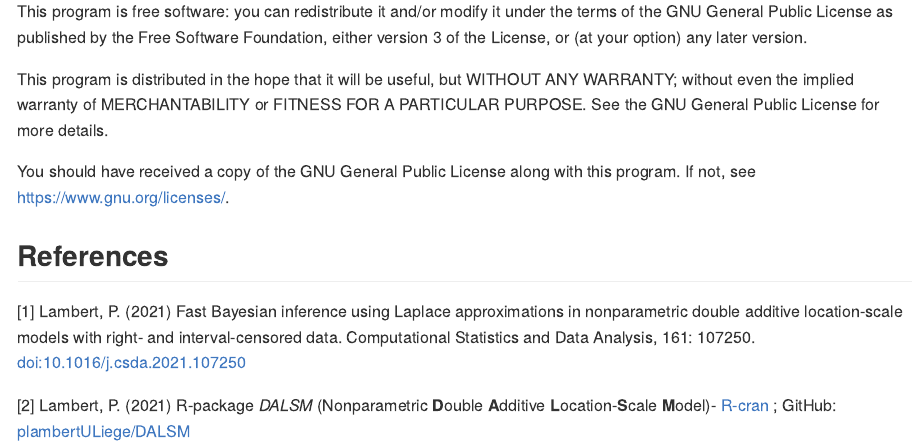
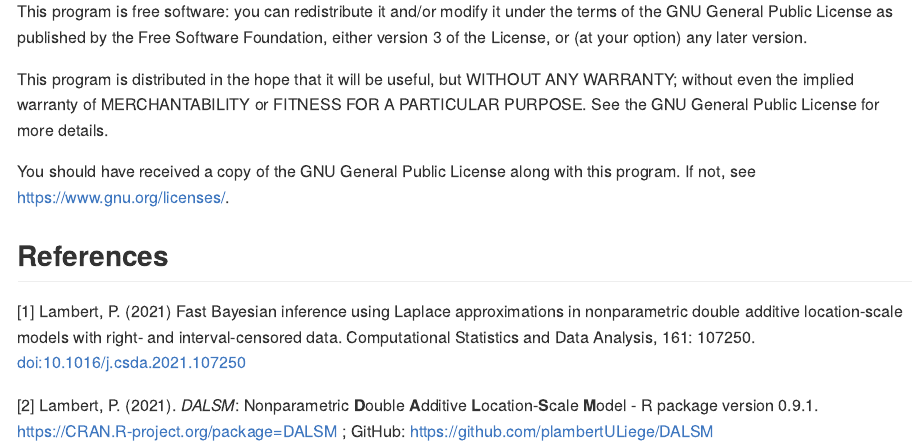
Before and after one commit to plambertULiege/DALSM, an R Markdown document (README.Rmd): the page in a window 1100 px wide, from 7590 px down. The pictures show the output file README.md that the author committed with the source, drawn offline in the style of GitHub.

Commit message:
Update Readme

```diff
--- a/README_DALSM.Rmd
+++ b/README.Rmd
@@ -213,4 +213,4 @@ You should have received a copy of the GNU General Public License along with thi
 ## References
 [1] Lambert, P. (2021) Fast Bayesian inference using Laplace approximations in nonparametric double additive location-scale models with right- and interval-censored data. Computational Statistics and Data Analysis, 161: 107250. [doi:10.1016/j.csda.2021.107250](http://doi.org/10.1016/j.csda.2021.107250)
 
-[2] Lambert, P. (2021) R-package *DALSM* (Nonparametric **D**ouble **A**dditive **L**ocation-**S**cale **M**odel)- [R-cran](https://CRAN.R-project.org/package=DALSM) ; GitHub: [plambertULiege/DALSM](https://github.com/plambertULiege/DALSM)
+[2] Lambert, P. (2023). *DALSM*: Nonparametric **D**ouble **A**dditive **L**ocation-**S**cale **M**odel - R package version 0.9.1. [https://CRAN.R-project.org/package=DALSM](https://CRAN.R-project.org/package=DALSM) ; GitHub: [https://github.com/plambertULiege/DALSM](https://github.com/plambertULiege/DALSM)
```
Also changed, not shown: README.md, 2 other files.
